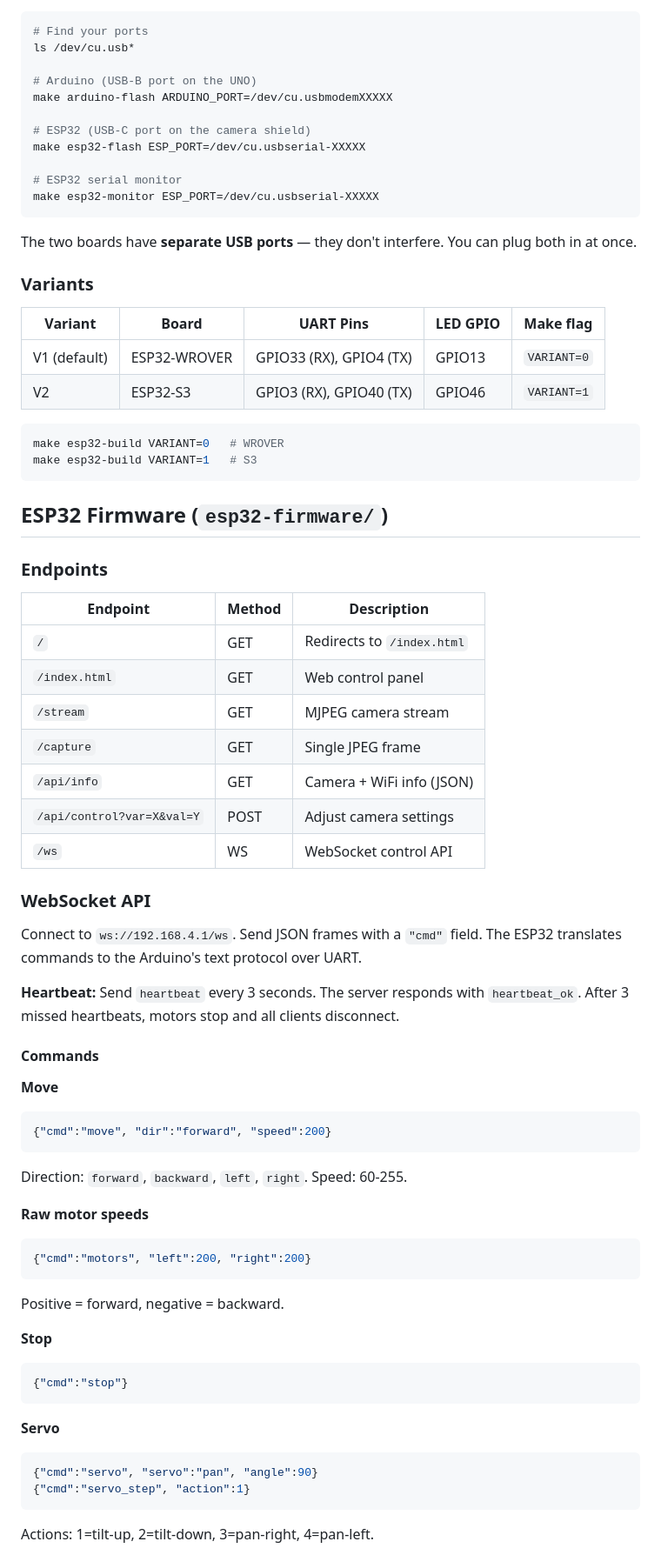
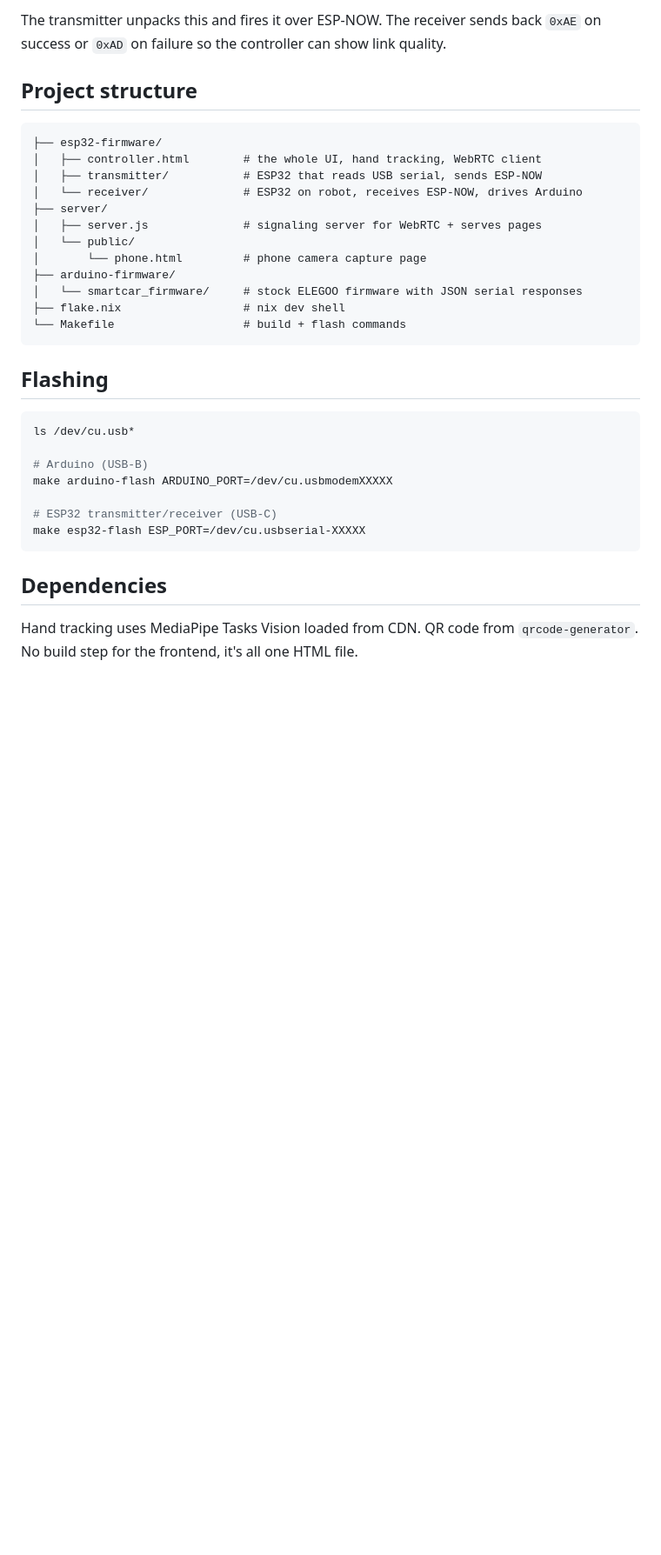
Before and after one commit to taciturnaxolotl/gravitron, a Markdown page: README.md, the part around one of its changes. Shown at 87% size. GitHub-like rendering; blank space fills up the shorter version.

Commit message:
docs: update readme

````diff
--- a/README.md
+++ b/README.md
@@ -31,75 +55,35 @@ nix develop --command arduino-cli lib install "FastLED" "MPU6050" "IRremote" "Se
+The transmitter unpacks this and fires it over ESP-NOW. The receiver sends back `0xAE` on success or `0xAD` on failure so the controller can show link quality.
+
+## Project structure
+
+```
+├── esp32-firmware/
+│   ├── controller.html        # the whole UI, hand tracking, WebRTC client
+│   ├── transmitter/           # ESP32 that reads USB serial, sends ESP-NOW
+│   └── receiver/              # ESP32 on robot, receives ESP-NOW, drives Arduino
+├── server/
+│   ├── server.js              # signaling server for WebRTC + serves pages
+│   └── public/
+│       └── phone.html         # phone camera capture page
+├── arduino-firmware/
+│   └── smartcar_firmware/     # stock ELEGOO firmware with JSON serial responses
+├── flake.nix                  # nix dev shell
+└── Makefile                   # build + flash commands
+```
+
+## Flashing
 
 ```bash
-# Find your ports
 ls /dev/cu.usb*
 
-# Arduino (USB-B port on the UNO)
+# Arduino (USB-B)
 make arduino-flash ARDUINO_PORT=/dev/cu.usbmodemXXXXX
 
-# ESP32 (USB-C port on the camera shield)
+# ESP32 transmitter/receiver (USB-C)
 make esp32-flash ESP_PORT=/dev/cu.usbserial-XXXXX
-
-# ESP32 serial monitor
-make esp32-monitor ESP_PORT=/dev/cu.usbserial-XXXXX
 ```
 
-The two boards have **separate USB ports** — they don't interfere. You can plug both in at once.
+## Dependencies
 
-### Variants
+Hand tracking uses MediaPipe Tasks Vision loaded from CDN. QR code from `qrcode-generator`. No build step for the frontend, it's all one HTML file.
 
-| Variant | Board | UART Pins | LED GPIO | Make flag |
-|---------|-------|-----------|----------|-----------|
-| V1 (default) | ESP32-WROVER | GPIO33 (RX), GPIO4 (TX) | GPIO13 | `VARIANT=0` |
-| V2 | ESP32-S3 | GPIO3 (RX), GPIO40 (TX) | GPIO46 | `VARIANT=1` |
-
-```bash
-make esp32-build VARIANT=0   # WROVER
-make esp32-build VARIANT=1   # S3
-```
-
-## ESP32 Firmware (`esp32-firmware/`)
-
-### Endpoints
-
-| Endpoint | Method | Description |
-|----------|--------|-------------|
-| `/` | GET | Redirects to `/index.html` |
-| `/index.html` | GET | Web control panel |
-| `/stream` | GET | MJPEG camera stream |
-| `/capture` | GET | Single JPEG frame |
-| `/api/info` | GET | Camera + WiFi info (JSON) |
-| `/api/control?var=X&val=Y` | POST | Adjust camera settings |
-| `/ws` | WS | WebSocket control API |
-
-### WebSocket API
-
-Connect to `ws://192.168.4.1/ws`. Send JSON frames with a `"cmd"` field. The ESP32 translates commands to the Arduino's text protocol over UART.
-
-**Heartbeat:** Send `heartbeat` every 3 seconds. The server responds with `heartbeat_ok`. After 3 missed heartbeats, motors stop and all clients disconnect.
-
-#### Commands
-
-**Move**
-```json
-{"cmd":"move", "dir":"forward", "speed":200}
-```
-Direction: `forward`, `backward`, `left`, `right`. Speed: 60-255.
-
-**Raw motor speeds**
-```json
-{"cmd":"motors", "left":200, "right":200}
-```
-Positive = forward, negative = backward.
-
-**Stop**
-```json
-{"cmd":"stop"}
-```
-
-**Servo**
-```json
-{"cmd":"servo", "servo":"pan", "angle":90}
-{"cmd":"servo_step", "action":1}
-```
-Actions: 1=tilt-up, 2=tilt-down, 3=pan-right, 4=pan-left.
-
````
Also changed, not shown: other parts of README.md (+42 -117 lines).
